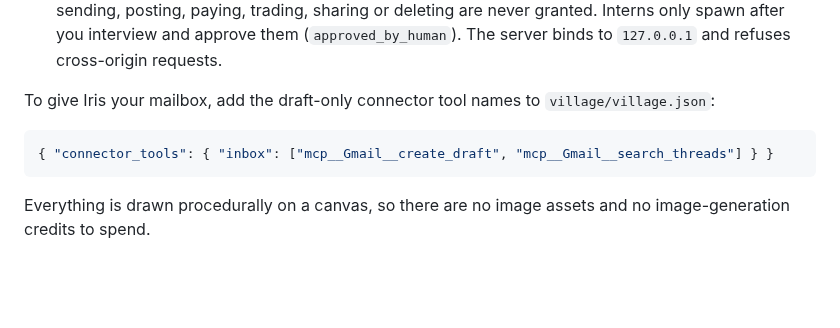
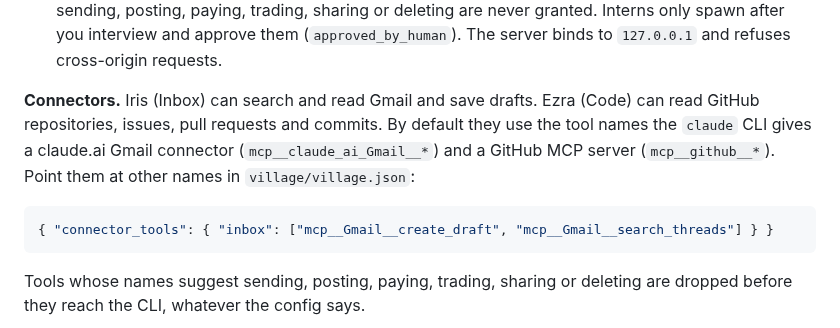
Before and after one commit to edwardmonteiro/aikido, a Markdown page: README.md, the part around one of its changes. Rendered like a GitHub page; blank space fills up the shorter version.

````diff
--- a/README.md
+++ b/README.md
@@ -143,13 +143,16 @@ seven **directors**:
   spawn after you interview and approve them (`approved_by_human`). The server
   binds to `127.0.0.1` and refuses cross-origin requests.
 
-To give Iris your mailbox, add the draft-only connector tool names to
-`village/village.json`:
+**Connectors.** Iris (Inbox) can search and read Gmail and save drafts. Ezra
+(Code) can read GitHub repositories, issues, pull requests and commits. By default
+they use the tool names the `claude` CLI gives a claude.ai Gmail connector
+(`mcp__claude_ai_Gmail__*`) and a GitHub MCP server (`mcp__github__*`). Point them
+at other names in `village/village.json`:
 
 ```json
 { "connector_tools": { "inbox": ["mcp__Gmail__create_draft", "mcp__Gmail__search_threads"] } }
 ```
 
-Everything is drawn procedurally on a canvas, so there are no image assets and
-no image-generation credits to spend.
+Tools whose names suggest sending, posting, paying, trading, sharing or deleting
+are dropped before they reach the CLI, whatever the config says.
 
````
Also changed, not shown: other parts of README.md (+8 -2 lines), docs/img/village-interior.png (added), docs/img/village-night.png (added), docs/img/village-review.png (deleted), docs/img/village-town.png, 6 other files.
